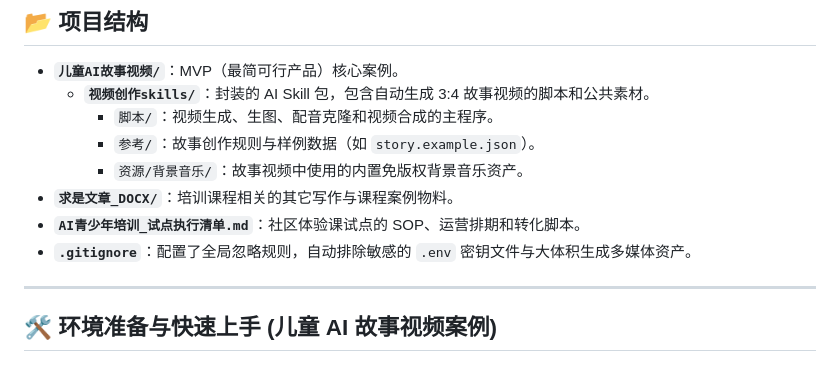
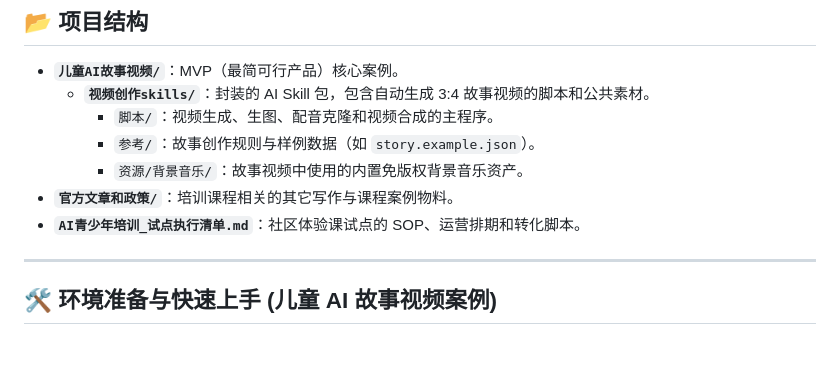
Before and after one commit to Wuchangyue-zh/Teen-AI-Edu, a Markdown page: README.md, the part around the change. GitHub-like rendering.

Commit message:
docs: update folder names and clean up README structure

```diff
--- a/README.md
+++ b/README.md
@@ -9,9 +9,8 @@
     * `脚本/`：视频生成、生图、配音克隆和视频合成的主程序。
     * `参考/`：故事创作规则与样例数据（如 `story.example.json`）。
     * `资源/背景音乐/`：故事视频中使用的内置免版权背景音乐资产。
-* **`求是文章_DOCX/`**：培训课程相关的其它写作与课程案例物料。
+* **`官方文章和政策/`**：培训课程相关的其它写作与课程案例物料。
 * **`AI青少年培训_试点执行清单.md`**：社区体验课试点的 SOP、运营排期和转化脚本。
-* **`.gitignore`**：配置了全局忽略规则，自动排除敏感的 `.env` 密钥文件与大体积生成多媒体资产。
 
 ---
 
```
